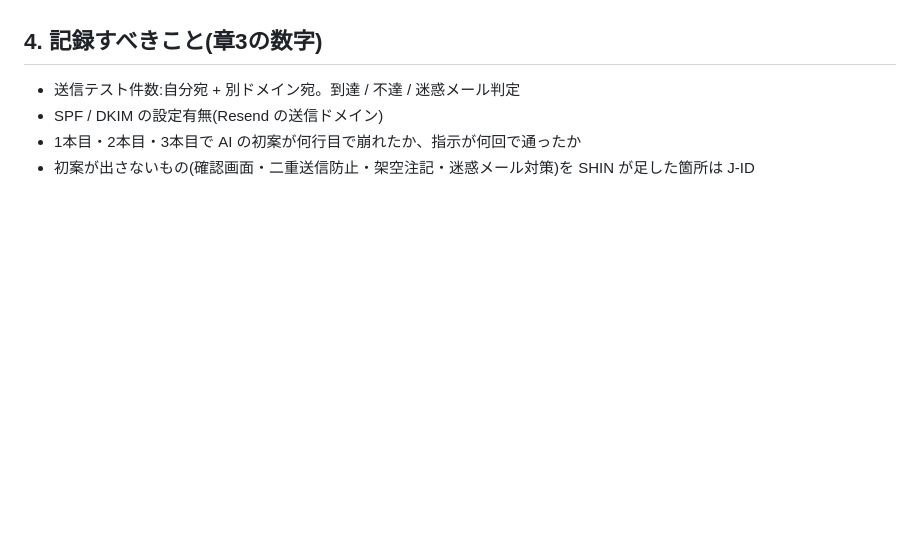
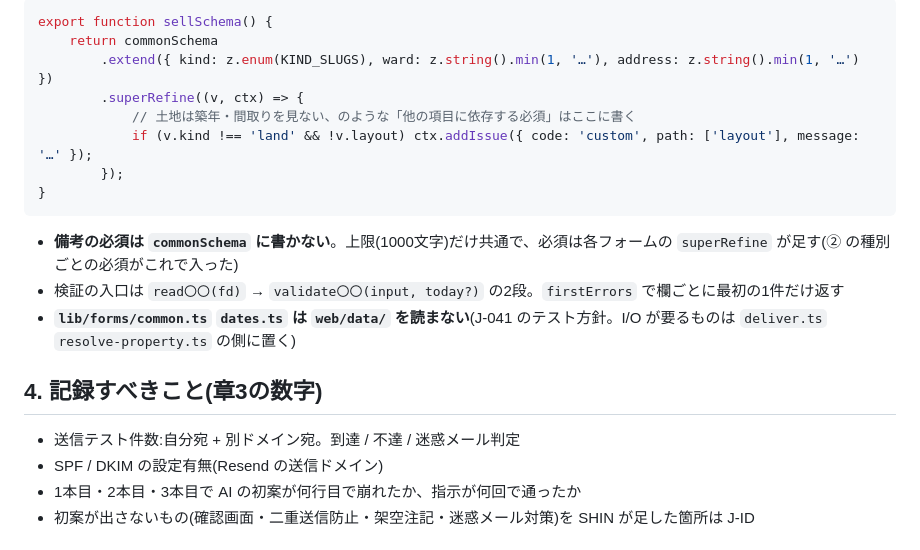
Before and after one commit to shinmori2020/hirakiya-fudosan, a Markdown page: .claude/rules/forms.md, the part around one of its changes. GitHub-like rendering; blank space fills up the shorter version.

````diff
--- a/.claude/rules/forms.md
+++ b/.claude/rules/forms.md
@@ -47,3 +61,17 @@ paths:
+```ts
+export function sellSchema() {
+	return commonSchema
+		.extend({ kind: z.enum(KIND_SLUGS), ward: z.string().min(1, '…'), address: z.string().min(1, '…') })
+		.superRefine((v, ctx) => {
+			// 土地は築年・間取りを見ない、のような「他の項目に依存する必須」はここに書く
+			if (v.kind !== 'land' && !v.layout) ctx.addIssue({ code: 'custom', path: ['layout'], message: '…' });
+		});
+}
+```
+
+- **備考の必須は `commonSchema` に書かない**。上限(1000文字)だけ共通で、必須は各フォームの `superRefine` が足す(② の種別ごとの必須がこれで入った)
+- 検証の入口は `read〇〇(fd)` → `validate〇〇(input, today?)` の2段。`firstErrors` で欄ごとに最初の1件だけ返す
+- **`lib/forms/common.ts` `dates.ts` は `web/data/` を読まない**(J-041 のテスト方針。I/O が要るものは `deliver.ts` `resolve-property.ts` の側に置く)
 
 ## 4. 記録すべきこと(章3の数字)
 
````
Also changed, not shown: other parts of .claude/rules/forms.md (+15 -1 lines), .claude/rules/verification.md (+2 -0 lines), docs/page-records/フォーム.md (added, +82 -0 lines).
